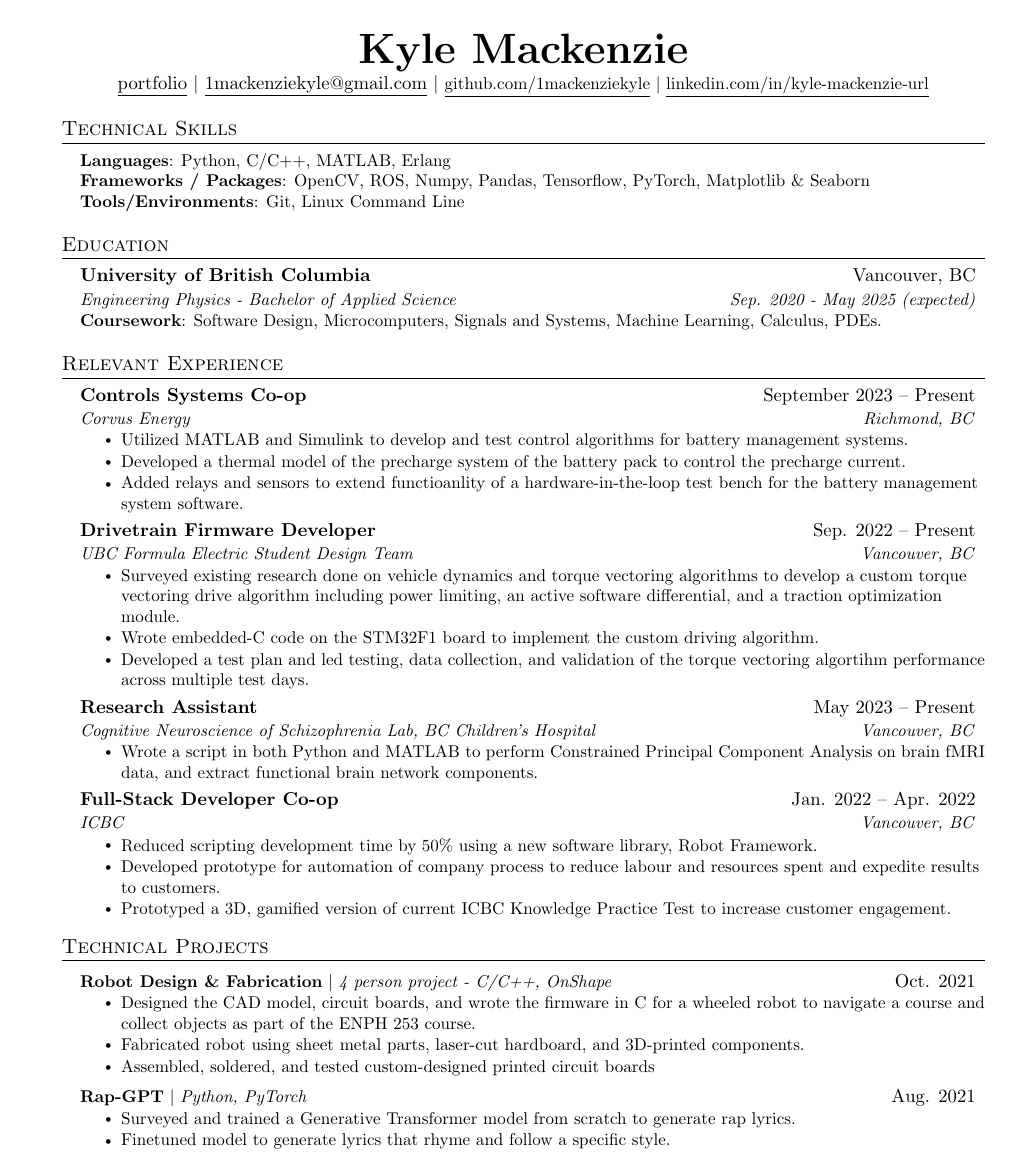
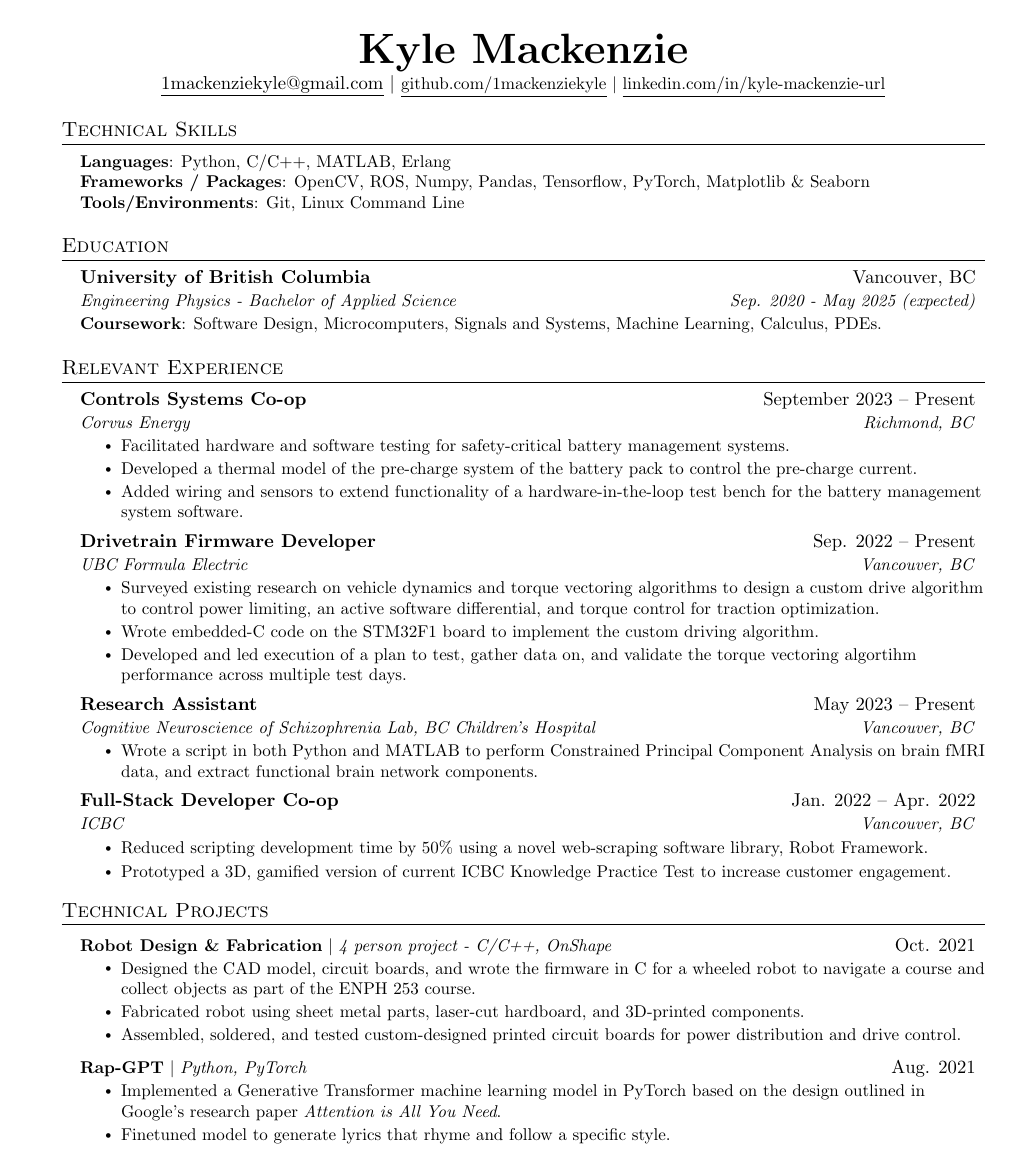
Before and after one commit to 1mackenziekyle/resume, a LaTeX document (main.tex): part of the page, cut so that both start at the same text. Compiled offline with pdfLaTeX.

Commit message:
removed portfolio, changed wording

```diff
--- a/main.tex
+++ b/main.tex
@@ -114,7 +114,7 @@
 \vspace*{-1.5cm}
     \centerline{\includegraphics[width=\paperwidth]{head}}
     \textbf{\Huge \scshape Kyle Mackenzie} \\ \vspace{1pt}
-    \href[pdfnewwindow=true]{https://1mackenziekyle.github.io/personal-website/#}{\underline{portfolio}} $|$
+    % \href[pdfnewwindow=true]{https://1mackenziekyle.github.io/personal-website/#}{\underline{portfolio}} $|$
     \href{mailto:1mackenziekyle@gmail.com}{\underline{1mackenziekyle@gmail.com}} $|$
     \small \href{https://github.com/1mackenziekyle}{\underline{github.com/1mackenziekyle}} $|$
     \href{https://www.linkedin.com/in/kyle-mackenzie-url/}{\underline{linkedin.com/in/kyle-mackenzie-url}}
@@ -156,17 +156,17 @@
       {Controls Systems Co-op}{September 2023 -- Present}
       {Corvus Energy}{Richmond, BC}
       \resumeItemListStart
-        \resumeItem{Utilized MATLAB and Simulink to develop and test control algorithms for battery management systems.}
-        \resumeItem{Developed a thermal model of the precharge system of the battery pack to control the precharge current.}
-        \resumeItem{Added relays and sensors to extend functioanlity of a hardware-in-the-loop test bench for the battery management system software.}
+        \resumeItem{Facilitated hardware and software testing for safety-critical battery management systems.}
+        \resumeItem{Developed a thermal model of the pre-charge system of the battery pack to control the pre-charge current.}
+        \resumeItem{Added wiring and sensors to extend functionality of a hardware-in-the-loop test bench for the battery management system software.}
       \resumeItemListEnd
   \resumeSubheading
       {Drivetrain Firmware Developer}{Sep. 2022 -- Present}
-      {UBC Formula Electric Student Design Team}{Vancouver, BC}
+      {UBC Formula Electric}{Vancouver, BC}
       \resumeItemListStart
-        \resumeItem{Surveyed existing research done on vehicle dynamics and torque vectoring algorithms to develop a custom torque vectoring drive algorithm including power limiting, an active software differential, and a traction optimization module.}
+        \resumeItem{Surveyed existing research on vehicle dynamics and torque vectoring algorithms to design a custom drive algorithm to control power limiting, an active software differential, and torque control for traction optimization.}
         \resumeItem{Wrote embedded-C code on the STM32F1 board to implement the custom driving algorithm.}
-        \resumeItem{Developed a test plan and led testing, data collection, and validation of the torque vectoring algortihm performance across multiple test days.}
+        \resumeItem{Developed and led execution of a plan to test, gather data on, and validate the torque vectoring algortihm performance across multiple test days.}
       \resumeItemListEnd
     \resumeSubheading
       {Research Assistant}{May 2023 -- Present}
@@ -178,8 +178,8 @@
       {Full-Stack Developer Co-op}{Jan. 2022 -- Apr. 2022}
       {ICBC}{Vancouver, BC}
       \resumeItemListStart
-        \resumeItem{Reduced scripting development time by 50\% using a new software library, Robot Framework.}
-        \resumeItem{Developed prototype for automation of company process to reduce labour and resources spent and expedite results to customers.}
+        \resumeItem{Reduced scripting development time by 50\% using a novel web-scraping software library, Robot Framework.}
+        % \resumeItem{Developed prototype for automation of company process to reduce labour and resources spent and expedite results to customers.}
         \resumeItem{Prototyped a 3D, gamified version of current ICBC Knowledge Practice Test to increase customer engagement.}
       \resumeItemListEnd
   \resumeSubHeadingListEnd
@@ -195,7 +195,7 @@
           \resumeItemListStart
             \resumeItem{Designed the CAD model, circuit boards, and wrote the firmware in C for a wheeled robot to navigate a course and collect objects as part of the ENPH 253 course.}
             \resumeItem{Fabricated robot using sheet metal parts, laser-cut hardboard, and 3D-printed components.}
-            \resumeItem{Assembled, soldered, and tested custom-designed printed circuit boards}
+            \resumeItem{Assembled, soldered, and tested custom-designed printed circuit boards for power distribution and drive control.}
           \resumeItemListEnd
 
         \resumeProjectHeading
@@ -203,7 +203,7 @@
           $|$ \emph{Python, PyTorch}
           }{Aug. 2021}
           \resumeItemListStart
-            \resumeItem{Surveyed and trained a Generative Transformer model from scratch to generate rap lyrics.}
+            \resumeItem{Implemented a Generative Transformer machine learning model in PyTorch based on the design outlined in Google's research paper \emph{Attention is All You Need}.}
             \resumeItem{Finetuned model to generate lyrics that rhyme and follow a specific style.}
           \resumeItemListEnd
 
```
Also changed, not shown: main.pdf.
